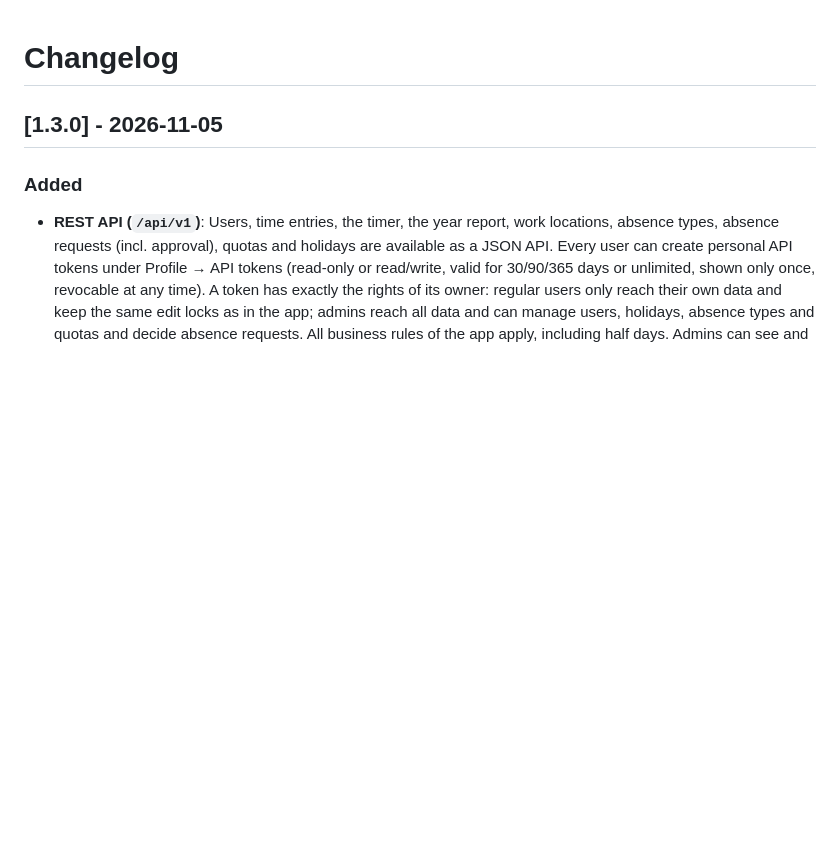
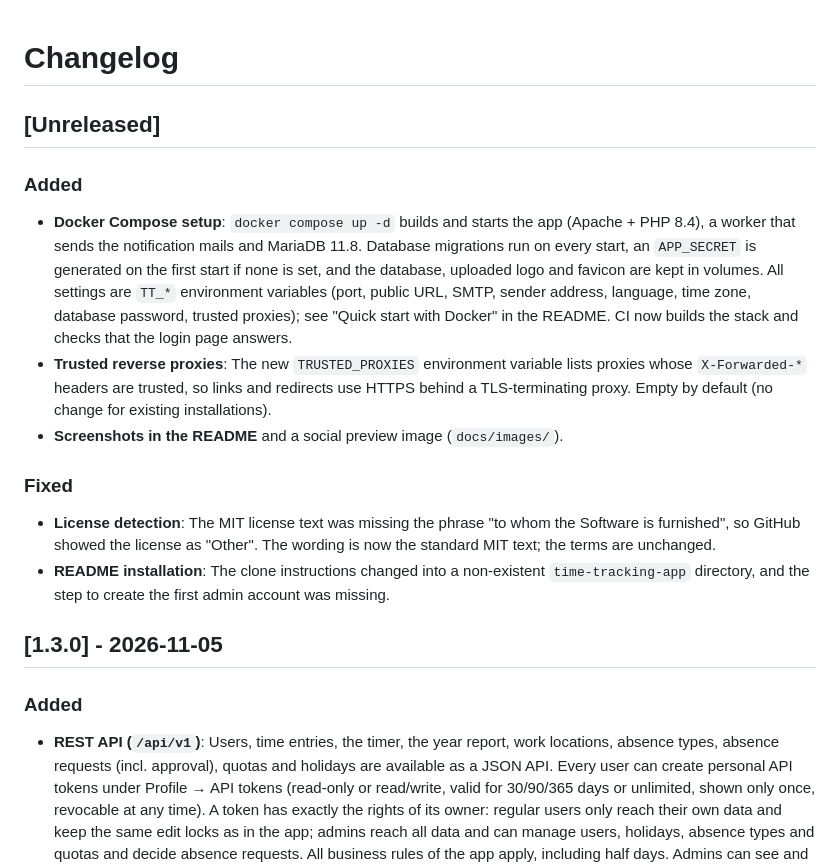
Before and after one commit to oliverfehmel/time-tracking, a Markdown page: CHANGELOG.md, the part around the change. GitHub-like rendering; blank space fills up the shorter version.

```diff
--- a/CHANGELOG.md
+++ b/CHANGELOG.md
@@ -1,4 +1,15 @@
 # Changelog
+
+## [Unreleased]
+
+### Added
+- **Docker Compose setup**: `docker compose up -d` builds and starts the app (Apache + PHP 8.4), a worker that sends the notification mails and MariaDB 11.8. Database migrations run on every start, an `APP_SECRET` is generated on the first start if none is set, and the database, uploaded logo and favicon are kept in volumes. All settings are `TT_*` environment variables (port, public URL, SMTP, sender address, language, time zone, database password, trusted proxies); see "Quick start with Docker" in the README. CI now builds the stack and checks that the login page answers.
+- **Trusted reverse proxies**: The new `TRUSTED_PROXIES` environment variable lists proxies whose `X-Forwarded-*` headers are trusted, so links and redirects use HTTPS behind a TLS-terminating proxy. Empty by default (no change for existing installations).
+- **Screenshots in the README** and a social preview image (`docs/images/`).
+
+### Fixed
+- **License detection**: The MIT license text was missing the phrase "to whom the Software is furnished", so GitHub showed the license as "Other". The wording is now the standard MIT text; the terms are unchanged.
+- **README installation**: The clone instructions changed into a non-existent `time-tracking-app` directory, and the step to create the first admin account was missing.
 
 ## [1.3.0] - 2026-11-05
 
```
Also changed, not shown: README.md (+69 -10 lines), docs/images/approvals.png (added), docs/images/dashboard.png (added), docs/images/social-preview.png (added), docs/images/time-tracking-month.png (added).
